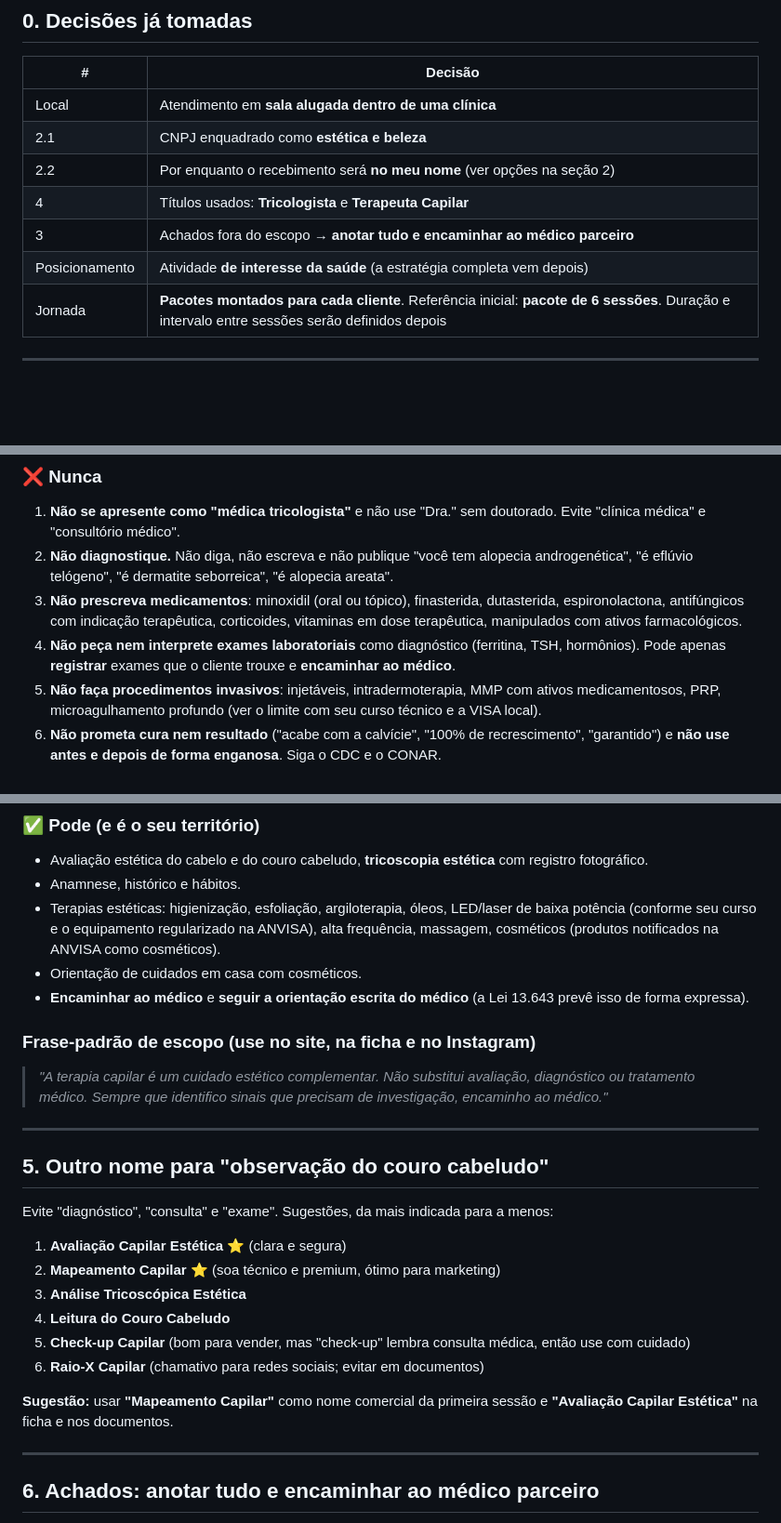
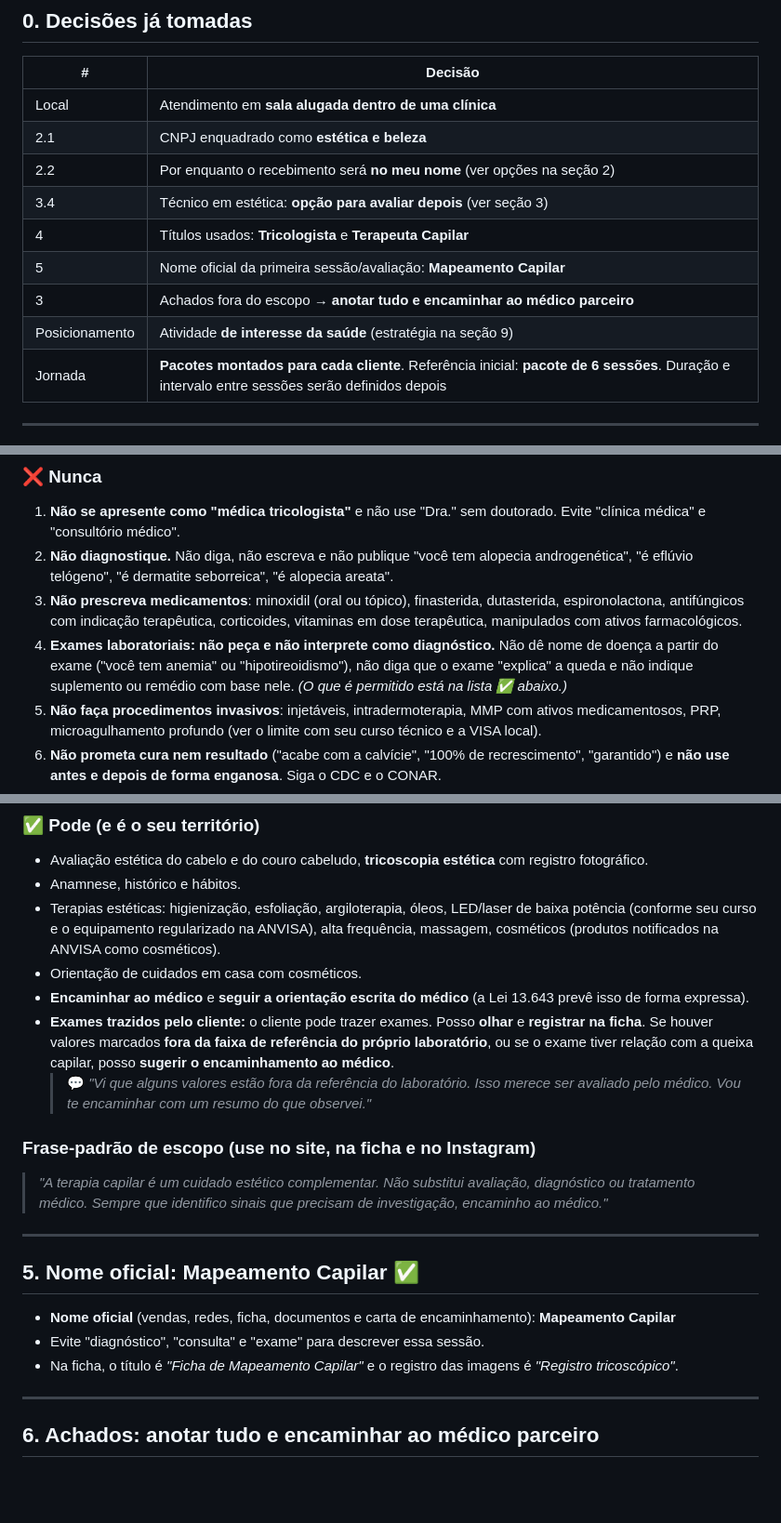
Before and after one commit to fafafabricia2233-boop/fa, a Markdown page: Estratégia Clínica Tricologia — Sala Alugada.md, 3 parts joined by grey strips. Shown at 93% size. GitHub-like rendering; blank space fills up the shorter version.

```diff
--- a/Estratégia Clínica Tricologia — Sala Alugada.md
+++ b/Estratégia Clínica Tricologia — Sala Alugada.md
@@ -12,9 +12,11 @@
 | Local | Atendimento em **sala alugada dentro de uma clínica** |
 | 2.1 | CNPJ enquadrado como **estética e beleza** |
 | 2.2 | Por enquanto o recebimento será **no meu nome** (ver opções na seção 2) |
+| 3.4 | Técnico em estética: **opção para avaliar depois** (ver seção 3) |
 | 4 | Títulos usados: **Tricologista** e **Terapeuta Capilar** |
+| 5 | Nome oficial da primeira sessão/avaliação: **Mapeamento Capilar** |
 | 3 | Achados fora do escopo → **anotar tudo e encaminhar ao médico parceiro** |
-| Posicionamento | Atividade **de interesse da saúde** (a estratégia completa vem depois) |
+| Posicionamento | Atividade **de interesse da saúde** (estratégia na seção 9) |
 | Jornada | **Pacotes montados para cada cliente**. Referência inicial: **pacote de 6 sessões**. Duração e intervalo entre sessões serão definidos depois |
 
 ---
@@ -113,7 +115,7 @@ Enquanto o CNPJ não sai, há três formas de receber:
 1. **Não se apresente como "médica tricologista"** e não use "Dra." sem doutorado. Evite "clínica médica" e "consultório médico".
 2. **Não diagnostique.** Não diga, não escreva e não publique "você tem alopecia androgenética", "é eflúvio telógeno", "é dermatite seborreica", "é alopecia areata".
 3. **Não prescreva medicamentos**: minoxidil (oral ou tópico), finasterida, dutasterida, espironolactona, antifúngicos com indicação terapêutica, corticoides, vitaminas em dose terapêutica, manipulados com ativos farmacológicos.
-4. **Não peça nem interprete exames laboratoriais** como diagnóstico (ferritina, TSH, hormônios). Pode apenas **registrar** exames que o cliente trouxe e **encaminhar ao médico**.
+4. **Exames laboratoriais: não peça e não interprete como diagnóstico.** Não dê nome de doença a partir do exame ("você tem anemia" ou "hipotireoidismo"), não diga que o exame "explica" a queda e não indique suplemento ou remédio com base nele. *(O que é permitido está na lista ✅ abaixo.)*
 5. **Não faça procedimentos invasivos**: injetáveis, intradermoterapia, MMP com ativos medicamentosos, PRP, microagulhamento profundo (ver o limite com seu curso técnico e a VISA local).
 6. **Não prometa cura nem resultado** ("acabe com a calvície", "100% de recrescimento", "garantido") e **não use antes e depois de forma enganosa**. Siga o CDC e o CONAR.
 7. **Não use jaleco, carimbo ou número do COREN** no atendimento de estética. Não misture as habilitações.
@@ -127,24 +129,19 @@ Enquanto o CNPJ não sai, há três formas de receber:
 - Terapias estéticas: higienização, esfoliação, argiloterapia, óleos, LED/laser de baixa potência (conforme seu curso e o equipamento regularizado na ANVISA), alta frequência, massagem, cosméticos (produtos notificados na ANVISA como cosméticos).
 - Orientação de cuidados em casa com cosméticos.
 - **Encaminhar ao médico** e **seguir a orientação escrita do médico** (a Lei 13.643 prevê isso de forma expressa).
+- **Exames trazidos pelo cliente:** o cliente pode trazer exames. Posso **olhar** e **registrar na ficha**. Se houver valores marcados **fora da faixa de referência do próprio laboratório**, ou se o exame tiver relação com a queixa capilar, posso **sugerir o encaminhamento ao médico**.
+  > 💬 *"Vi que alguns valores estão fora da referência do laboratório. Isso merece ser avaliado pelo médico. Vou te encaminhar com um resumo do que observei."*
 
 ### Frase-padrão de escopo (use no site, na ficha e no Instagram)
 > *"A terapia capilar é um cuidado estético complementar. Não substitui avaliação, diagnóstico ou tratamento médico. Sempre que identifico sinais que precisam de investigação, encaminho ao médico."*
 
 ---
 
-## 5. Outro nome para "observação do couro cabeludo"
+## 5. Nome oficial: **Mapeamento Capilar** ✅
 
-Evite "diagnóstico", "consulta" e "exame". Sugestões, da mais indicada para a menos:
-
-1. **Avaliação Capilar Estética** ⭐ (clara e segura)
-2. **Mapeamento Capilar** ⭐ (soa técnico e premium, ótimo para marketing)
-3. **Análise Tricoscópica Estética**
-4. **Leitura do Couro Cabeludo**
-5. **Check-up Capilar** (bom para vender, mas "check-up" lembra consulta médica, então use com cuidado)
-6. **Raio-X Capilar** (chamativo para redes sociais; evitar em documentos)
-
-**Sugestão:** usar **"Mapeamento Capilar"** como nome comercial da primeira sessão e **"Avaliação Capilar Estética"** na ficha e nos documentos.
+- **Nome oficial** (vendas, redes, ficha, documentos e carta de encaminhamento): **Mapeamento Capilar**
+- Evite "diagnóstico", "consulta" e "exame" para descrever essa sessão.
+- Na ficha, o título é *"Ficha de Mapeamento Capilar"* e o registro das imagens é *"Registro tricoscópico"*.
 
 ---
 
```
Also changed, not shown: other parts of Estratégia Clínica Tricologia — Sala Alugada.md (+55 -22 lines).
